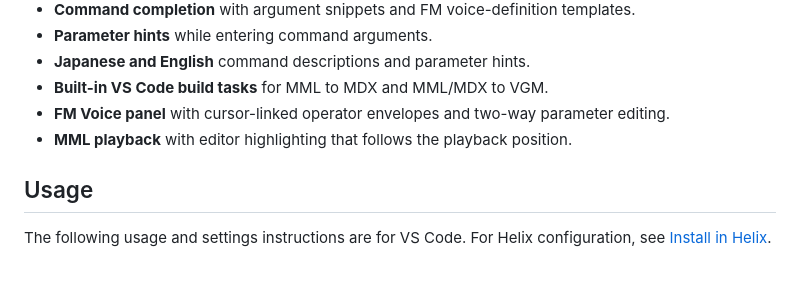
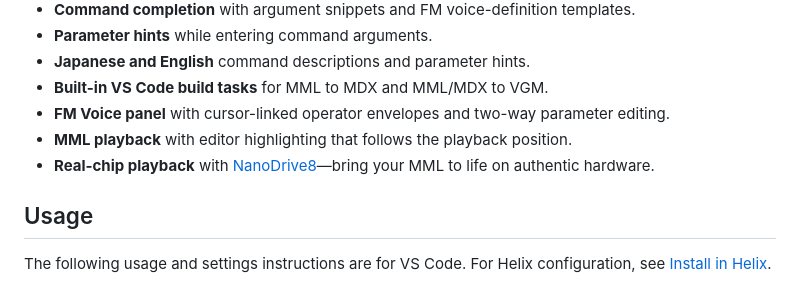
Before and after one commit to h1romas4/mmlx-lsp, a Markdown page: README.md, the part around the change. Rendered like a GitHub page.

Commit message:
feat: add real-chip playback feature with NanoDrive8 support in README

```diff
--- a/README.md
+++ b/README.md
@@ -21,6 +21,7 @@ For installation, see [VS Code](#manual-installation-in-vs-code) or
 - **Built-in VS Code build tasks** for MML to MDX and MML/MDX to VGM.
 - **FM Voice panel** with cursor-linked operator envelopes and two-way parameter editing.
 - **MML playback** with editor highlighting that follows the playback position.
+- **Real-chip playback** with [NanoDrive8](https://github.com/Fujix1/NanoDrive8)—bring your MML to life on authentic hardware.
 
 ## Usage
 
```
